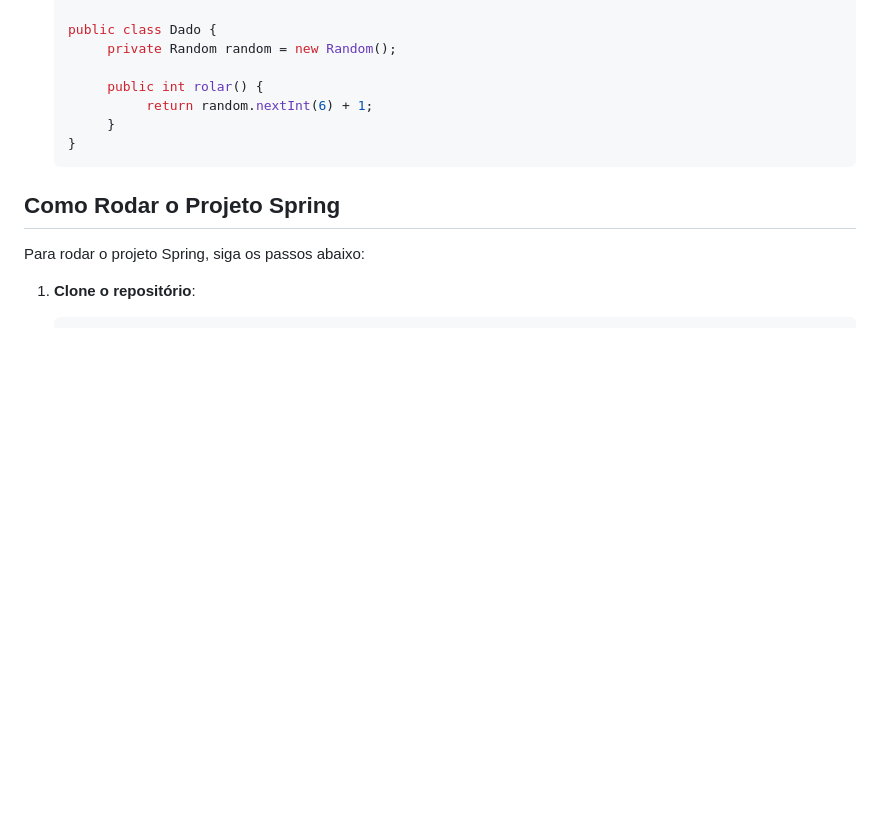
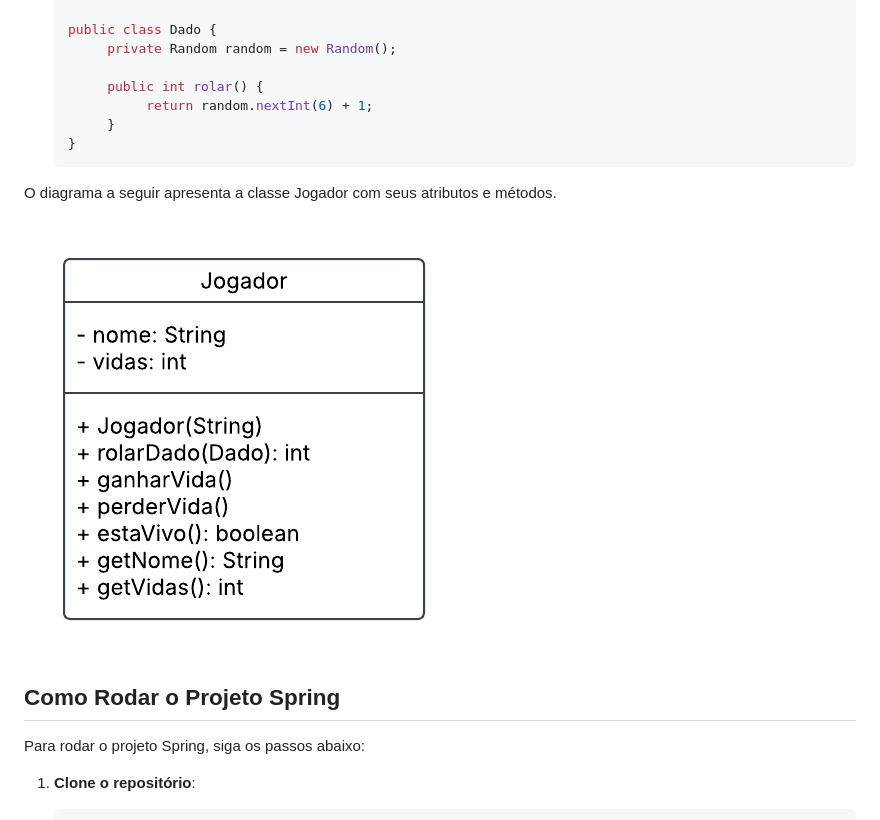
Before and after one commit to joaocarloslima/dado-hard, a Markdown page: readme.md, the part around the change. Rendered like a GitHub page; pictures changed too: images/diagrama.png (added); blank space fills up the shorter version.

Commit message:
Add class diagram for Jogador to README and remove commented code in DadoController

````diff
--- a/readme.md
+++ b/readme.md
@@ -30,6 +30,10 @@ O projeto é composto pelas seguintes classes principais:
      }
      ```
 
+O diagrama a seguir apresenta a classe Jogador com seus atributos e métodos.
+
+![Diagrama da classe Jogador](./images/diagrama.png)
+
 ## Como Rodar o Projeto Spring
 
 Para rodar o projeto Spring, siga os passos abaixo:
````
Also changed, not shown: 1 other file.
